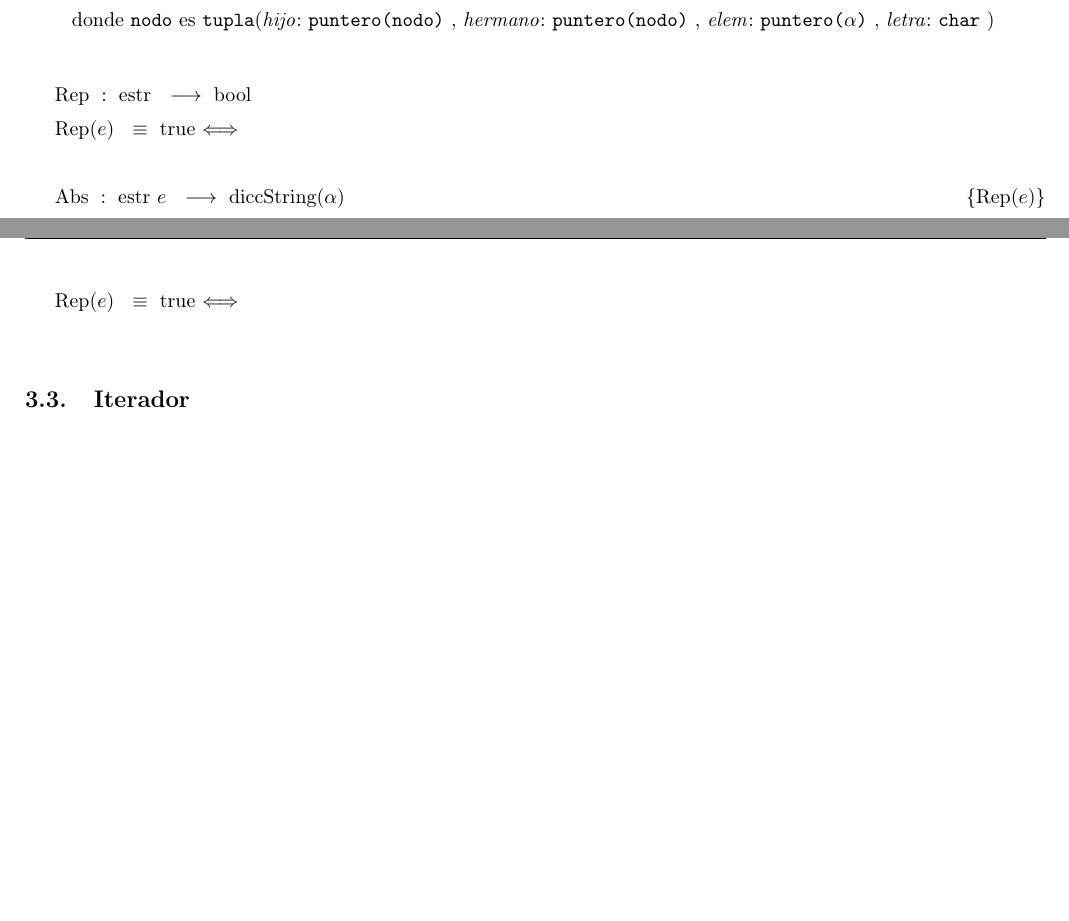
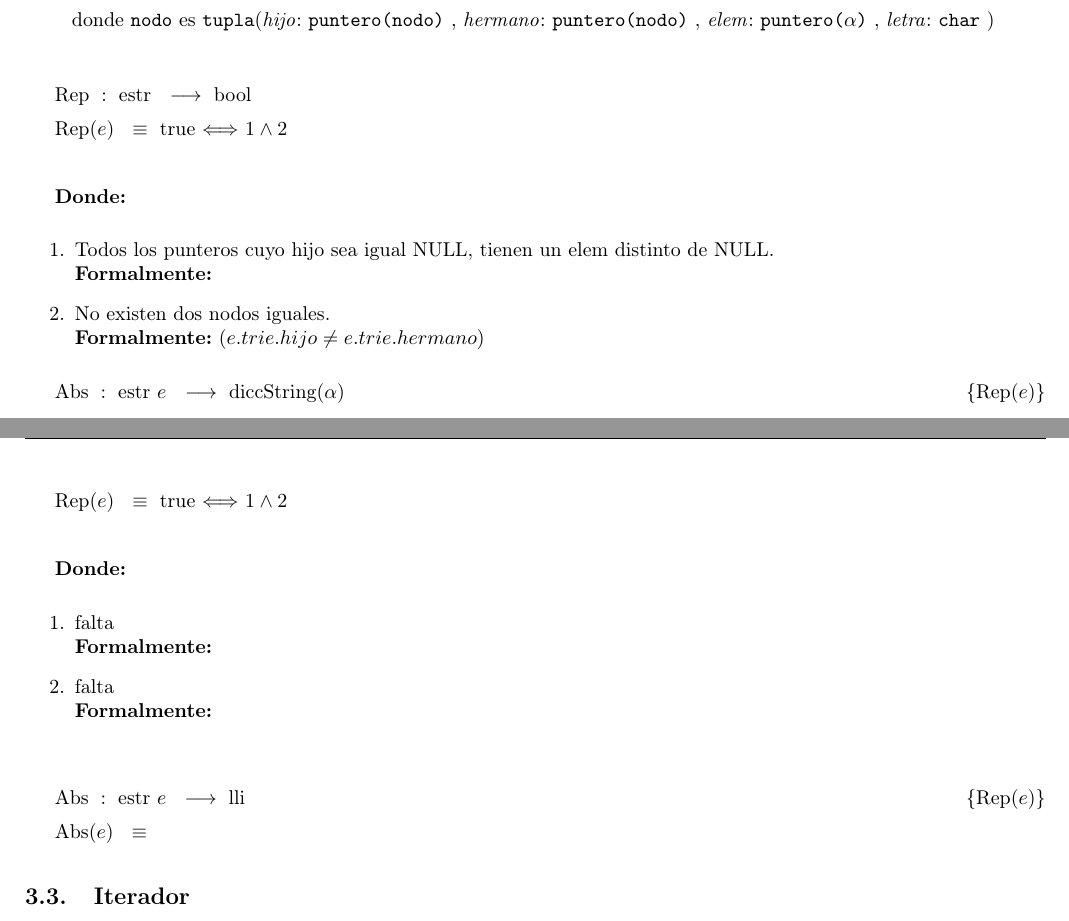
Before and after one commit to sizcovich/TPs-AlgoritmosII, a LaTeX document (tp2/main.tex): two parts of pages 3 and 14 of 19, joined at a grey line, cut so that both start at the same text, the shorter picture padded with empty space. Compiled offline with pdfLaTeX.

Commit message:
Agregué cosas para escribir los rep y abs y acomodé algunas cosas

```diff
--- a/tp2/main.tex
+++ b/tp2/main.tex
@@ -216,15 +216,27 @@
 	\end{Estructura}
 
 \tadAlinearAxiomas{Rep(e)}
-\Rep{}\mbox{}
+\Rep[estr][e]{$1 \land 2$}\mbox{}
 
-\AbsFc[estr]{diccString($\alpha$)}{($\forall$ c:string)def?(c, t) $\Leftrightarrow$ ((e.trie $\not=$ NULL) $\yluego$ (c $\in$ eClavesTrie(*(e.trie), c)))) $\land$ ($\forall$ )}
+{\bf Donde:}
+
+\begin{enumerate}
+  \item Todos los punteros cuyo hijo sea igual NULL, tienen un elem distinto de NULL.\\
+        {\bf Formalmente:}
+
+  \item No existen dos nodos iguales.\\
+        {\bf Formalmente:} $(e.trie.hijo \not= e.trie.hermano)$
+
+\end{enumerate}
+
+\AbsFc[estr]{diccString($\alpha$)}{($\forall$ c:string)def?(c, t) $\Leftrightarrow$ ((e.trie $\not=$ NULL) $\impluego$ (c $\in$ eClavesTrie(*(e.trie), c)))) $\land$ ($\forall$ )}
 
 \tadAlinearAxiomas{eClavesTrie(n, pal)}
 \tadOperacion{eClavesTrie}{nodo, string}{conj(string)}{}
 \tadAxioma{eClavesTrie(n, pal)}{\IF n.elem = NULL THEN $\emptyset$ ELSE Ag(pal $\circ$ n.letra, $\emptyset$) FI $\cup$ \\
 								 \IF n.hermano = NULL THEN $\emptyset$ ELSE clavesTrie(pal, *n.hermano) FI $\cup$ \\
 								 \IF n.hijo = NULL THEN $\emptyset$ ELSE claveTrie(pal $\circ$ n.letra, *n.hijo) FI}
+
 
 \modTitulo{Justificaci\'on de la elecci\'on de la estructura}
 Hemos decidido realizar este m\'odulo como un trie ya que nos permite acceder a su contenido con la complejidad requerida para realizar los algoritmos de otros m\'odulos.
@@ -824,8 +836,25 @@ Para representar el \'arbol de categor\'ias elegimos esta estructura por los sig
 	\end{Tupla}
 \end{Estructura}
 
+\tadAlinearFunciones{Rep(e)}{estr}
 \tadAlinearAxiomas{Rep(e)}
-\Rep{}\mbox{}
+\Rep{$1 \land 2$}\mbox{}
+
+{\bf Donde:}
+
+\begin{enumerate}
+  \item falta\\
+   {\bf Formalmente:}
+
+  \item falta \\
+        {\bf Formalmente:}
+
+\end{enumerate}
+
+~
+\tadAlinearFunciones{Abs}{estr\ e}
+\tadAlinearAxiomas{Abs(e)}
+\AbsFc{lli}{}
 
 \subsection{Iterador}
 
```
Also changed, not shown: tp2/main.tex (7 more changed lines).
